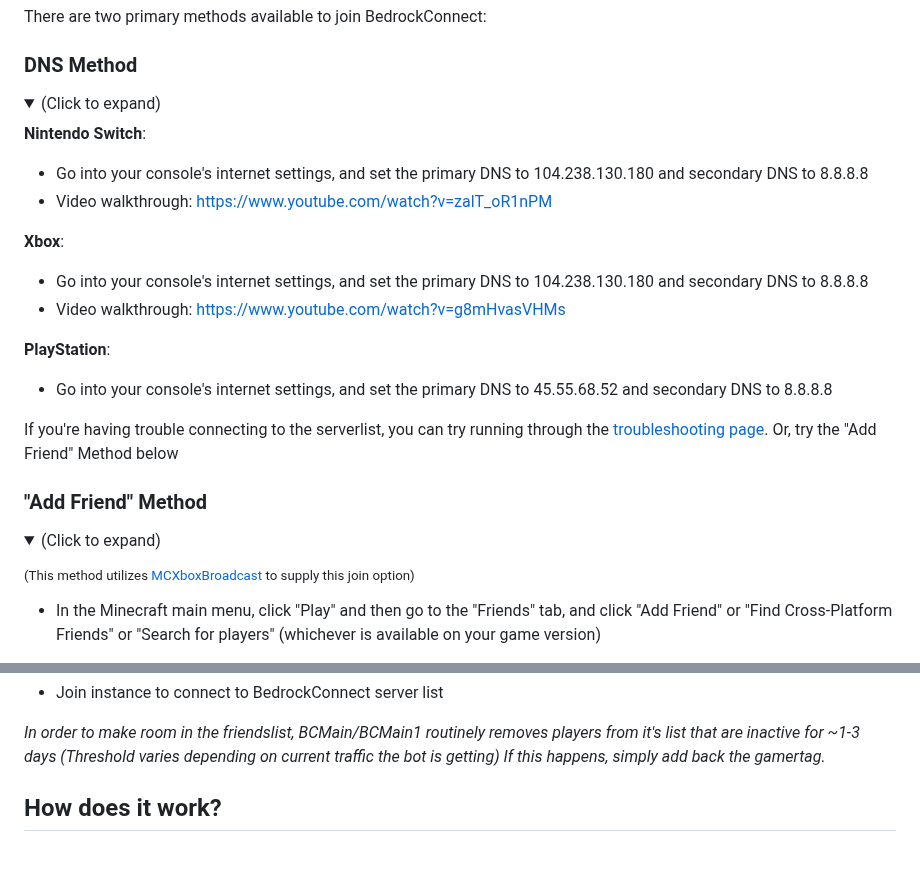
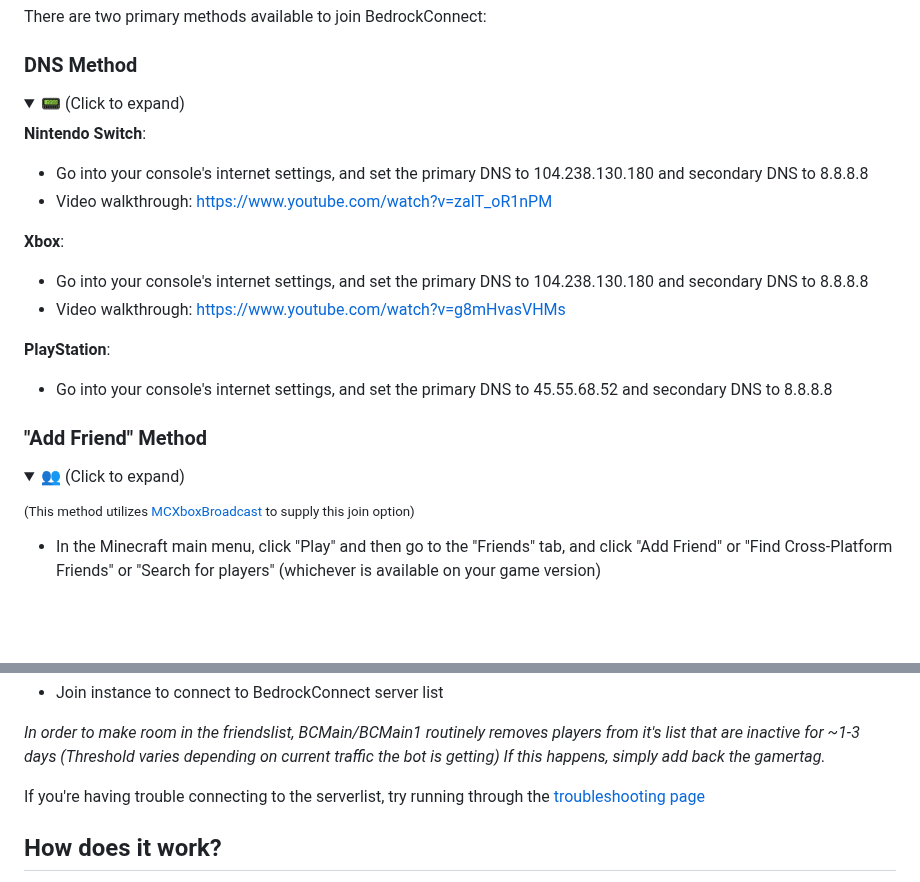
Before and after one commit to Pugmatt/BedrockConnect, a Markdown page: README.md, 2 parts joined by grey strips. GitHub-like rendering; folded sections open; blank space fills up the shorter version.

Commit message:
Make troubleshooting link more visible

```diff
--- a/README.md
+++ b/README.md
@@ -19,7 +19,7 @@ Below are instructions for setting up BedrockConnect on your game console, it ty
 There are two primary methods available to join BedrockConnect:
 
 ### DNS Method
-<details><summary>(Click to expand)</summary>
+<details><summary>📟 (Click to expand)</summary>
 
 **Nintendo Switch**:
 - Go into your console's internet settings, and set the primary DNS to 104.238.130.180 and secondary DNS to 8.8.8.8
@@ -32,12 +32,10 @@ There are two primary methods available to join BedrockConnect:
 **PlayStation**:
 - Go into your console's internet settings, and set the primary DNS to 45.55.68.52 and secondary DNS to 8.8.8.8
 
-If you're having trouble connecting to the serverlist, you can try running through the [troubleshooting page](https://github.com/Pugmatt/BedrockConnect/wiki/Troubleshooting). Or, try the "Add Friend" Method below
-
 </details>
 
 ### "Add Friend" Method
-<details><summary>(Click to expand)</summary>
+<details><summary>👥 (Click to expand)</summary>
 
 <sub>(This method utilizes [MCXboxBroadcast](https://github.com/rtm516/MCXboxBroadcast) to supply this join option)</sub>
 
@@ -53,6 +51,9 @@ If you're having trouble connecting to the serverlist, you can try running throu
 
 *In order to make room in the friendslist, BCMain/BCMain1 routinely removes players from it's list that are inactive for ~1-3 days (Threshold varies depending on current traffic the bot is getting) If this happens, simply add back the gamertag.*
 </details>
+
+
+If you're having trouble connecting to the serverlist, try running through the [troubleshooting page](https://github.com/Pugmatt/BedrockConnect/wiki/Troubleshooting)
 
 ## How does it work?
 
```
